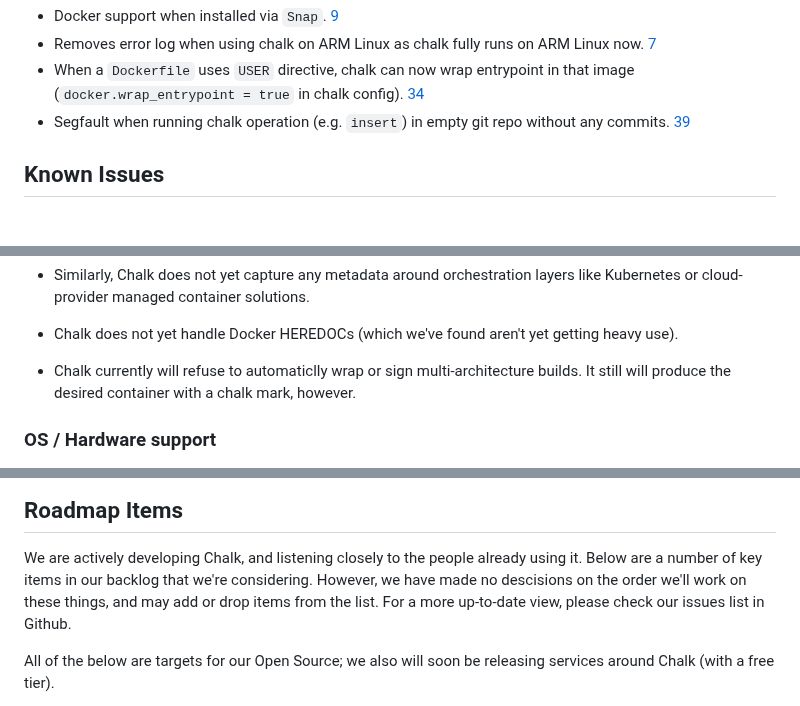
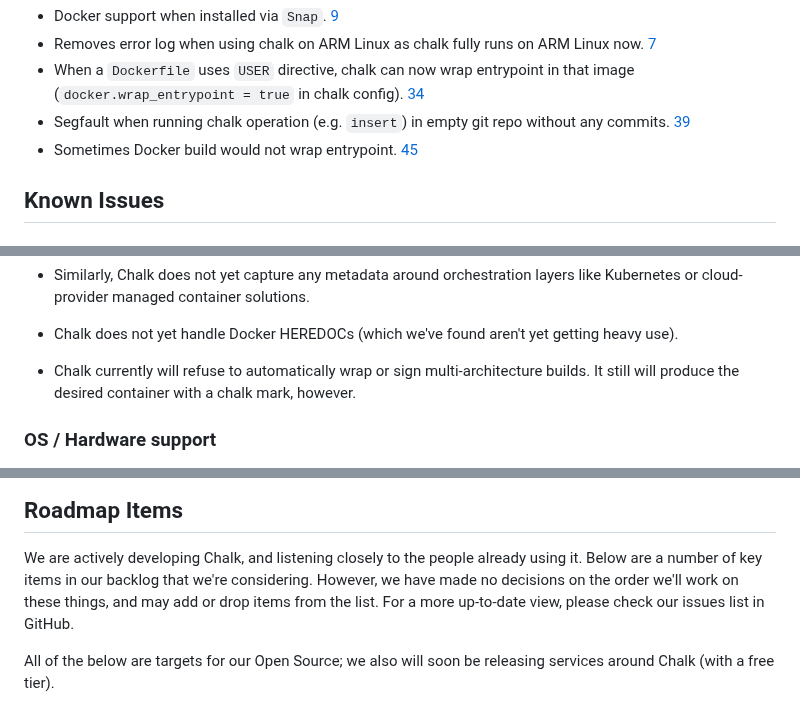
Before and after one commit to crashappsec/chalk, a Markdown page: src/docs/core-release-notes.md, 3 parts joined by grey strips. GitHub-like rendering.

Commit message:
doc(release): adding release note for wrap entrypoint fix
also fixing spelling typos in rest of the doc

```diff
--- a/src/docs/core-release-notes.md
+++ b/src/docs/core-release-notes.md
@@ -14,6 +14,8 @@
 - Segfault when running chalk operation (e.g. `insert`) in empty
   git repo without any commits.
   [39](https://github.com/crashappsec/chalk/pull/39)
+- Sometimes Docker build would not wrap entrypoint.
+  [45](https://github.com/crashappsec/chalk/pull/45)
 
 ## Known Issues
 
@@ -61,7 +63,7 @@ At release time, here are known issues:
 - Chalk does not yet handle Docker HEREDOCs (which we've found aren't
   yet getting heavy use).
 
-- Chalk currently will refuse to automaticlly wrap or sign
+- Chalk currently will refuse to automatically wrap or sign
   multi-architecture builds. It still will produce the desired
   container with a chalk mark, however.
 
@@ -144,10 +146,10 @@ At release time, here are known issues:
 
 We are actively developing Chalk, and listening closely to the people
 already using it. Below are a number of key items in our backlog that
-we're considering. However, we have made no descisions on the order
+we're considering. However, we have made no decisions on the order
 we'll work on these things, and may add or drop items from the
 list. For a more up-to-date view, please check our issues list in
-Github.
+GitHub.
 
 All of the below are targets for our Open Source; we also will soon be
 releasing services around Chalk (with a free tier).
```
Also changed, not shown: other parts of src/docs/core-release-notes.md (+1 -1 lines).
